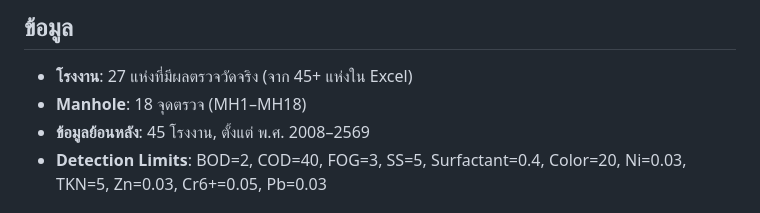
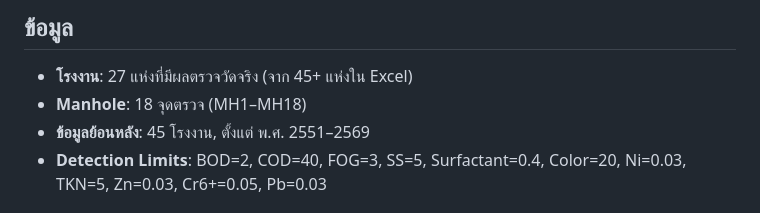
Before and after one commit to akradechLao/saha-sr-wq-dashboard, a Markdown page: README.md, the part around the change. GitHub-like rendering.

Commit message:
docs: fix year range to พ.ศ. 2551-2569

```diff
--- a/README.md
+++ b/README.md
@@ -62,7 +62,7 @@ saha-sr-wq-dashboard/
 
 - **โรงงาน**: 27 แห่งที่มีผลตรวจวัดจริง (จาก 45+ แห่งใน Excel)
 - **Manhole**: 18 จุดตรวจ (MH1–MH18)
-- **ข้อมูลย้อนหลัง**: 45 โรงงาน, ตั้งแต่ พ.ศ. 2008–2569
+- **ข้อมูลย้อนหลัง**: 45 โรงงาน, ตั้งแต่ พ.ศ. 2551–2569
 - **Detection Limits**: BOD=2, COD=40, FOG=3, SS=5, Surfactant=0.4, Color=20, Ni=0.03, TKN=5, Zn=0.03, Cr6+=0.05, Pb=0.03
 
 ## Tech Stack
```
